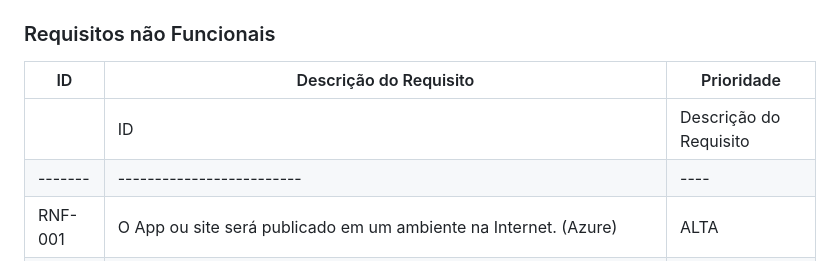
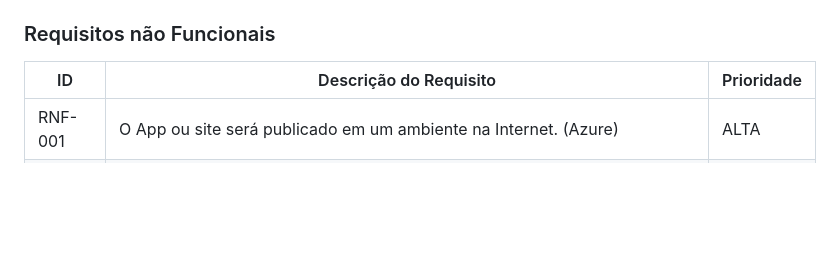
Before and after one commit to ICEI-PUC-Minas-PMV-ADS/pmv-ads-2023-2-e5-proj-empext-t1-pmv-ads-2023-2-e5-proj-gymsync, a Markdown page: docs/02-Especificação do Projeto.md, the part around the change. Rendered like a GitHub page; blank space fills up the shorter version.

```diff
--- a/docs/02-Especificação do Projeto.md
+++ b/docs/02-Especificação do Projeto.md
@@ -31,8 +31,6 @@ As tabelas que se seguem apresentam os requisitos funcionais e não funcionais q
 ### Requisitos não Funcionais
 
 |ID     | Descrição do Requisito  |Prioridade |
-|-------|-------------------------|----|
-||ID     | Descrição do Requisito  |Prioridade |
 |-------|-------------------------|----|
 |RNF-001| O App ou site será publicado em um ambiente na Internet. (Azure) | ALTA |
 |RNF-002| A aplicação web será compatível com os principais navegadores do mercado. |  ALTA |
```
